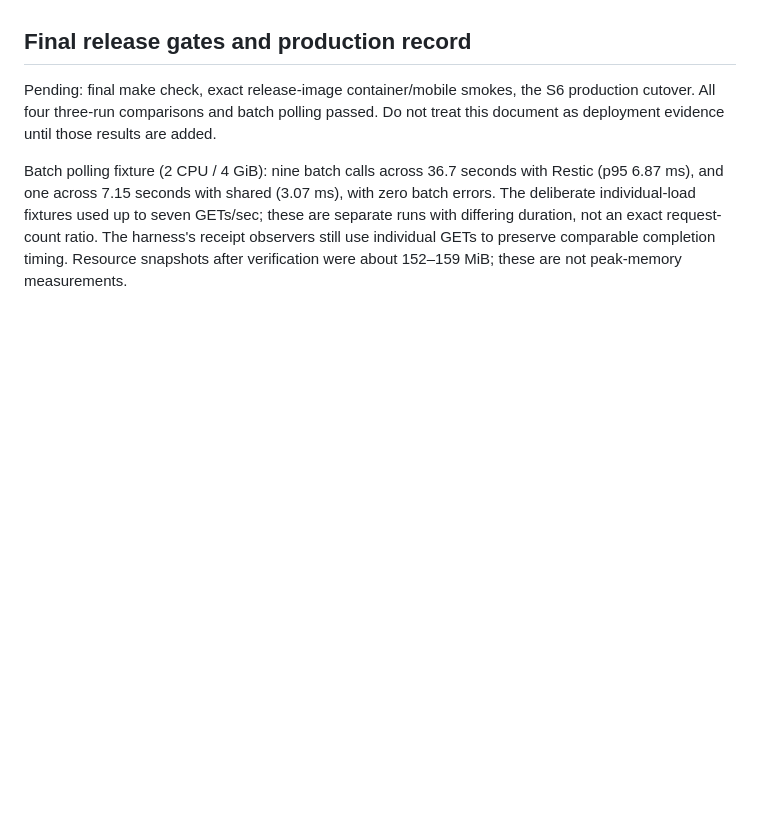
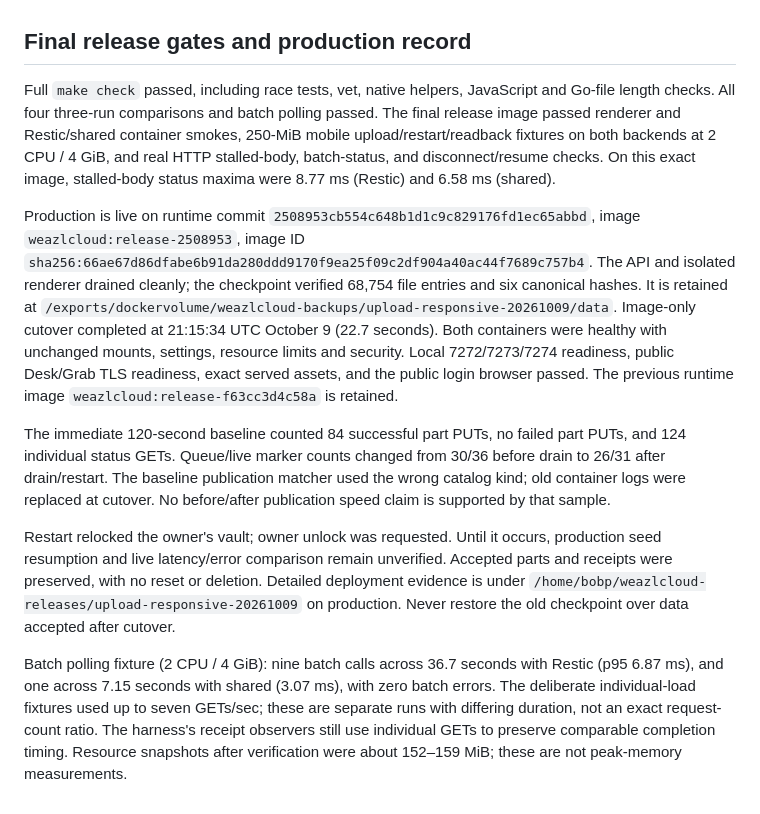
Before and after one commit to bprendie/weazlcloud, a Markdown page: docs/mobile-upload-responsiveness-results-2026-10-09.md, the part around the change. Drawn GitHub-style; blank space fills up the shorter version.

```diff
--- a/docs/mobile-upload-responsiveness-results-2026-10-09.md
+++ b/docs/mobile-upload-responsiveness-results-2026-10-09.md
@@ -94,9 +94,38 @@ uses a generated valid MOV. No production load tests or production content expor
 
 ## Final release gates and production record
 
-Pending: final make check, exact release-image container/mobile smokes, the
-S6 production cutover. All four three-run comparisons and batch polling passed.
-Do not treat this document as deployment evidence until those results are added.
+Full `make check` passed, including race tests, vet, native helpers, JavaScript
+and Go-file length checks. All four three-run comparisons and batch polling passed.
+The final release image passed renderer and Restic/shared container smokes,
+250-MiB mobile upload/restart/readback fixtures on both backends at 2 CPU / 4 GiB,
+and real HTTP stalled-body, batch-status, and disconnect/resume checks. On this
+exact image, stalled-body status maxima were 8.77 ms (Restic) and 6.58 ms (shared).
+
+Production is live on runtime commit
+`2508953cb554c648b1d1c9c829176fd1ec65abbd`,
+image `weazlcloud:release-2508953`, image ID
+`sha256:66ae67d86dfabe6b91da280ddd9170f9ea25f09c2df904a40ac44f7689c757b4`.
+The API and isolated renderer drained cleanly; the checkpoint verified 68,754
+file entries and six canonical hashes. It is retained at
+`/exports/dockervolume/weazlcloud-backups/upload-responsive-20261009/data`.
+Image-only cutover completed at 21:15:34 UTC October 9 (22.7 seconds). Both
+containers were healthy with unchanged mounts, settings, resource limits and
+security. Local 7272/7273/7274 readiness, public Desk/Grab TLS readiness, exact
+served assets, and the public login browser passed. The previous runtime image
+`weazlcloud:release-f63cc3d4c58a` is retained.
+
+The immediate 120-second baseline counted 84 successful part PUTs, no failed
+part PUTs, and 124 individual status GETs. Queue/live marker counts changed
+from 30/36 before drain to 26/31 after drain/restart. The baseline publication
+matcher used the wrong catalog kind; old container logs were replaced at cutover.
+No before/after publication speed claim is supported by that sample.
+
+Restart relocked the owner's vault; owner unlock was requested. Until it occurs,
+production seed resumption and live latency/error comparison remain unverified.
+Accepted parts and receipts were preserved, with no reset or deletion. Detailed
+deployment evidence is under
+`/home/bobp/weazlcloud-releases/upload-responsive-20261009` on production.
+Never restore the old checkpoint over data accepted after cutover.
 
 Batch polling fixture (2 CPU / 4 GiB): nine batch calls across 36.7 seconds with
 Restic (p95 6.87 ms), and one across 7.15 seconds with shared (3.07 ms), with zero
```
Also changed, not shown: server_upload_responsiveness_workbook_2026-10-09.md (+44 -15 lines).
